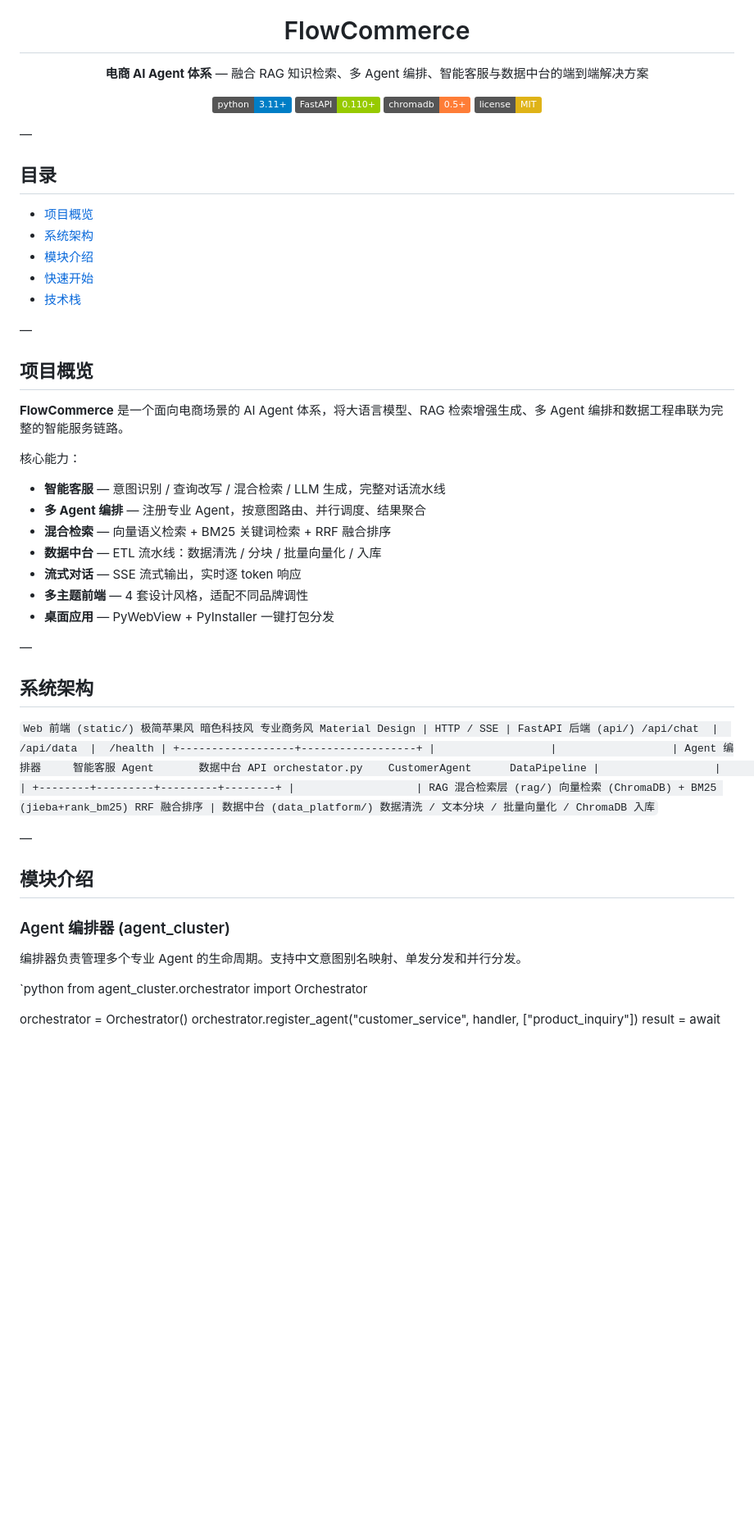
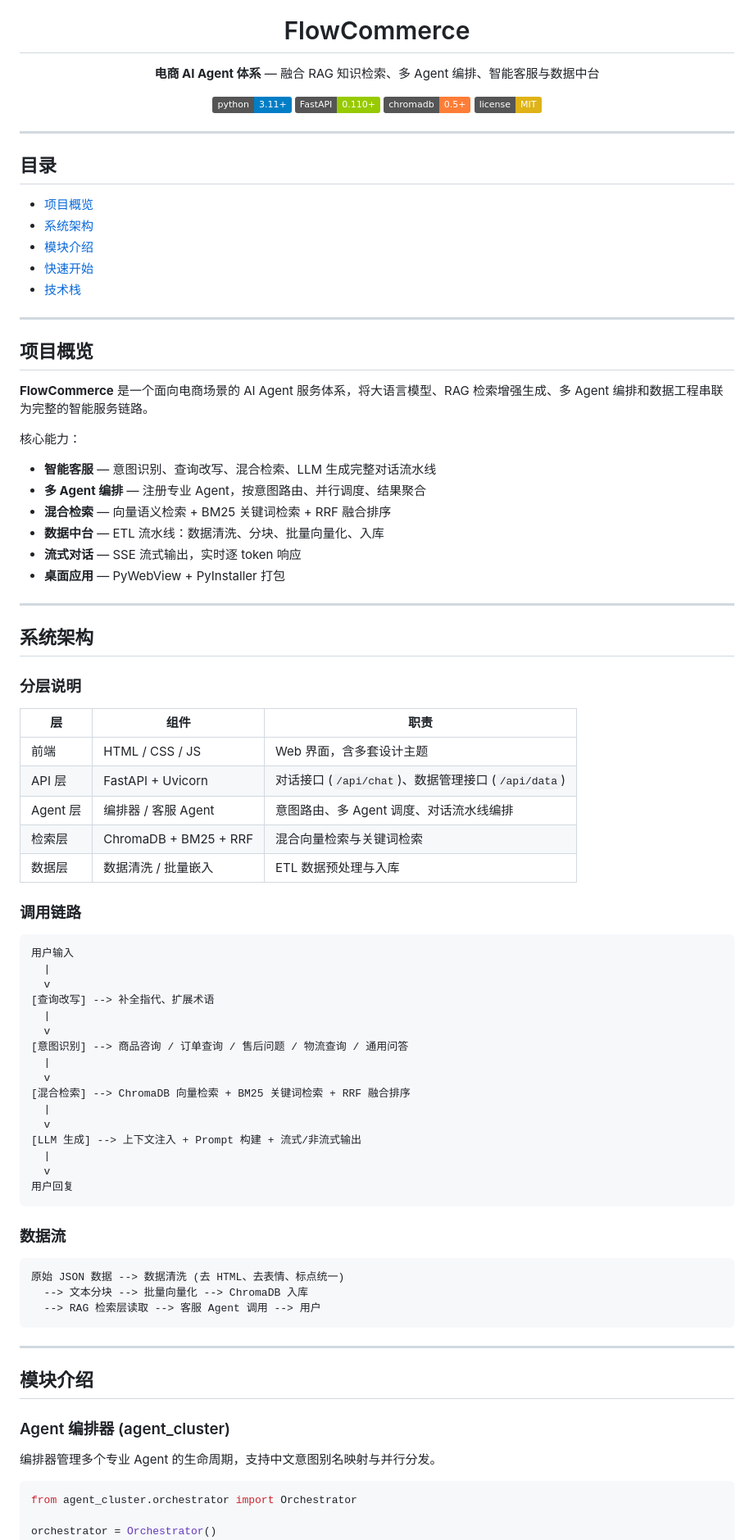
Before and after one commit to yeeee520/FlowCommerce, a Markdown page: README.md, the part around one of its changes. Shown at 82% size. Rendered like a GitHub page; badges without logos; blank space fills up the shorter version.

Commit message:
docs: 重写 README，修复编码问题，重写系统架构部分

````diff
--- a/README.md
+++ b/README.md
@@ -5,7 +5,7 @@
 <h1 align="center">FlowCommerce</h1>
 
 <p align="center">
-  <b>电商 AI Agent 体系</b> &#x2014; 融合 RAG 知识检索、多 Agent 编排、智能客服与数据中台的端到端解决方案
+  <b>电商 AI Agent 体系</b> &mdash; 融合 RAG 知识检索、多 Agent 编排、智能客服与数据中台
 </p>
 
 <p align="center">
@@ -15,7 +15,7 @@
   <img src="https://img.shields.io/badge/license-MIT-yellow.svg" alt="License">
 </p>
 
-&#x2014;
+---
 
 ## 目录
 
@@ -25,59 +25,73 @@
 - [快速开始](#快速开始)
 - [技术栈](#技术栈)
 
-&#x2014;
+---
 
 ## 项目概览
 
-**FlowCommerce** 是一个面向电商场景的 AI Agent 体系，将大语言模型、RAG 检索增强生成、多 Agent 编排和数据工程串联为完整的智能服务链路。
+**FlowCommerce** 是一个面向电商场景的 AI Agent 服务体系，将大语言模型、RAG 检索增强生成、多 Agent 编排和数据工程串联为完整的智能服务链路。
 
 核心能力：
 
-- **智能客服** &#x2014; 意图识别 / 查询改写 / 混合检索 / LLM 生成，完整对话流水线
-- **多 Agent 编排** &#x2014; 注册专业 Agent，按意图路由、并行调度、结果聚合
-- **混合检索** &#x2014; 向量语义检索 + BM25 关键词检索 + RRF 融合排序
-- **数据中台** &#x2014; ETL 流水线：数据清洗 / 分块 / 批量向量化 / 入库
-- **流式对话** &#x2014; SSE 流式输出，实时逐 token 响应
-- **多主题前端** &#x2014; 4 套设计风格，适配不同品牌调性
-- **桌面应用** &#x2014; PyWebView + PyInstaller 一键打包分发
+- **智能客服** &mdash; 意图识别、查询改写、混合检索、LLM 生成完整对话流水线
+- **多 Agent 编排** &mdash; 注册专业 Agent，按意图路由、并行调度、结果聚合
+- **混合检索** &mdash; 向量语义检索 + BM25 关键词检索 + RRF 融合排序
+- **数据中台** &mdash; ETL 流水线：数据清洗、分块、批量向量化、入库
+- **流式对话** &mdash; SSE 流式输出，实时逐 token 响应
+- **桌面应用** &mdash; PyWebView + PyInstaller 打包
 
-&#x2014;
+---
 
 ## 系统架构
 
-`
-                        Web 前端 (static/)
-       极简苹果风 暗色科技风 专业商务风 Material Design
-                            |
-                        HTTP / SSE
-                            |
-                     FastAPI 后端 (api/)
-              /api/chat  |  /api/data  |  /health
-                            |
-         +------------------+------------------+
-         |                  |                  |
-   Agent 编排器     智能客服 Agent       数据中台 API
-  orchestator.py    CustomerAgent      DataPipeline
-         |                  |                  |
-         +--------+---------+---------+--------+
-                  |                   |
-           RAG 混合检索层 (rag/)
-     向量检索 (ChromaDB) + BM25 (jieba+rank_bm25)
-                RRF 融合排序
-                  |
-           数据中台 (data_platform/)
-    数据清洗 / 文本分块 / 批量向量化 / ChromaDB 入库
-`
+### 分层说明
 
-&#x2014;
+| 层 | 组件 | 职责 |
+|---|---|---|
+| 前端 | HTML / CSS / JS | Web 界面，含多套设计主题 |
+| API 层 | FastAPI + Uvicorn | 对话接口 (`/api/chat`)、数据管理接口 (`/api/data`) |
+| Agent 层 | 编排器 / 客服 Agent | 意图路由、多 Agent 调度、对话流水线编排 |
+| 检索层 | ChromaDB + BM25 + RRF | 混合向量检索与关键词检索 |
+| 数据层 | 数据清洗 / 批量嵌入 | ETL 数据预处理与入库 |
+
+### 调用链路
+
+```
+用户输入
+  |
+  v
+[查询改写] --> 补全指代、扩展术语
+  |
+  v
+[意图识别] --> 商品咨询 / 订单查询 / 售后问题 / 物流查询 / 通用问答
+  |
+  v
+[混合检索] --> ChromaDB 向量检索 + BM25 关键词检索 + RRF 融合排序
+  |
+  v
+[LLM 生成] --> 上下文注入 + Prompt 构建 + 流式/非流式输出
+  |
+  v
+用户回复
+```
+
+### 数据流
+
+```
+原始 JSON 数据 --> 数据清洗 (去 HTML、去表情、标点统一)
+  --> 文本分块 --> 批量向量化 --> ChromaDB 入库
+  --> RAG 检索层读取 --> 客服 Agent 调用 --> 用户
+```
+
+---
 
 ## 模块介绍
 
 ### Agent 编排器 (agent_cluster)
 
-编排器负责管理多个专业 Agent 的生命周期。支持中文意图别名映射、单发分发和并行分发。
+编排器管理多个专业 Agent 的生命周期，支持中文意图别名映射与并行分发。
 
-`python
+```python
 from agent_cluster.orchestrator import Orchestrator
 
 orchestrator = Orchestrator()
````
Also changed, not shown: other parts of README.md (+40 -43 lines).
